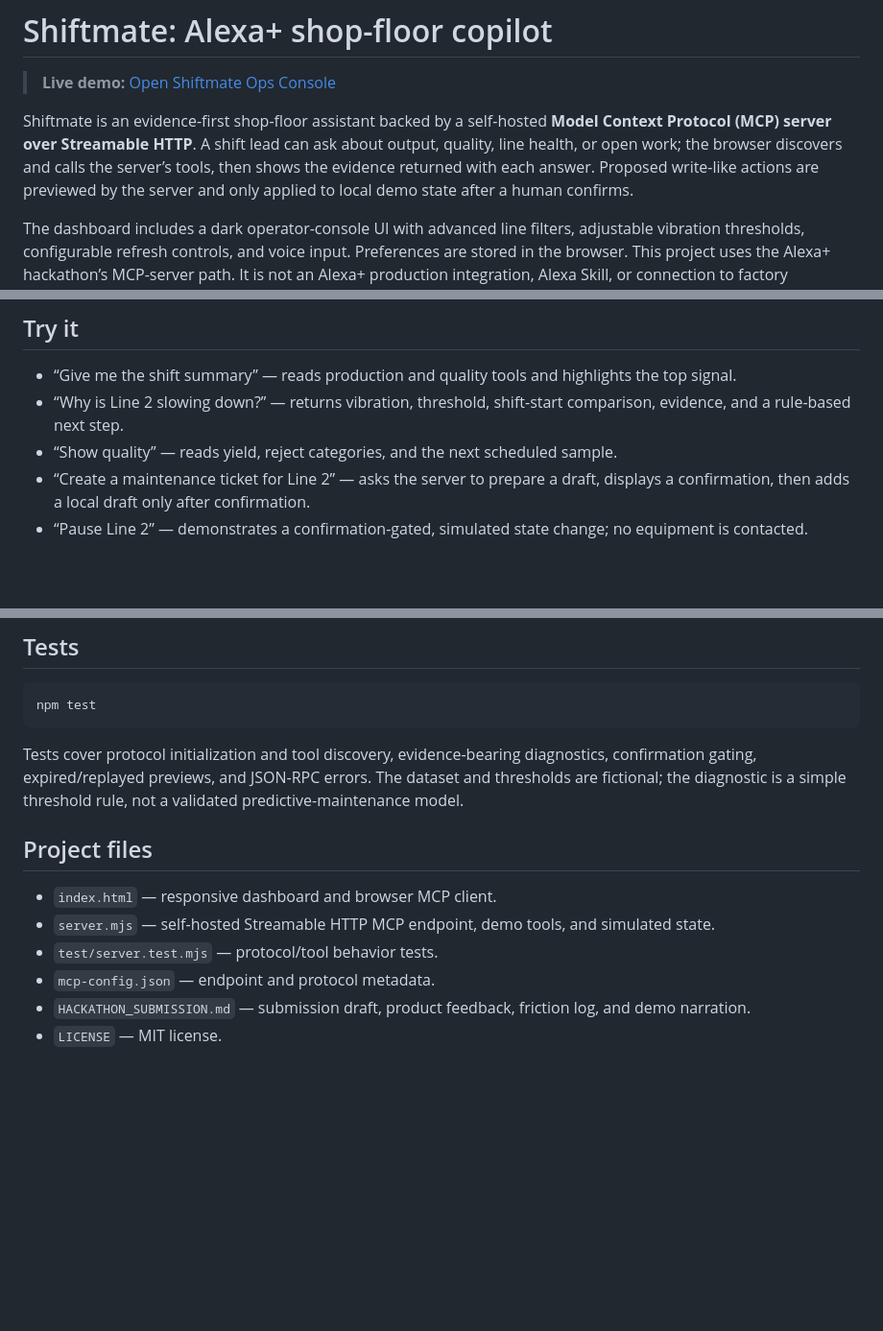
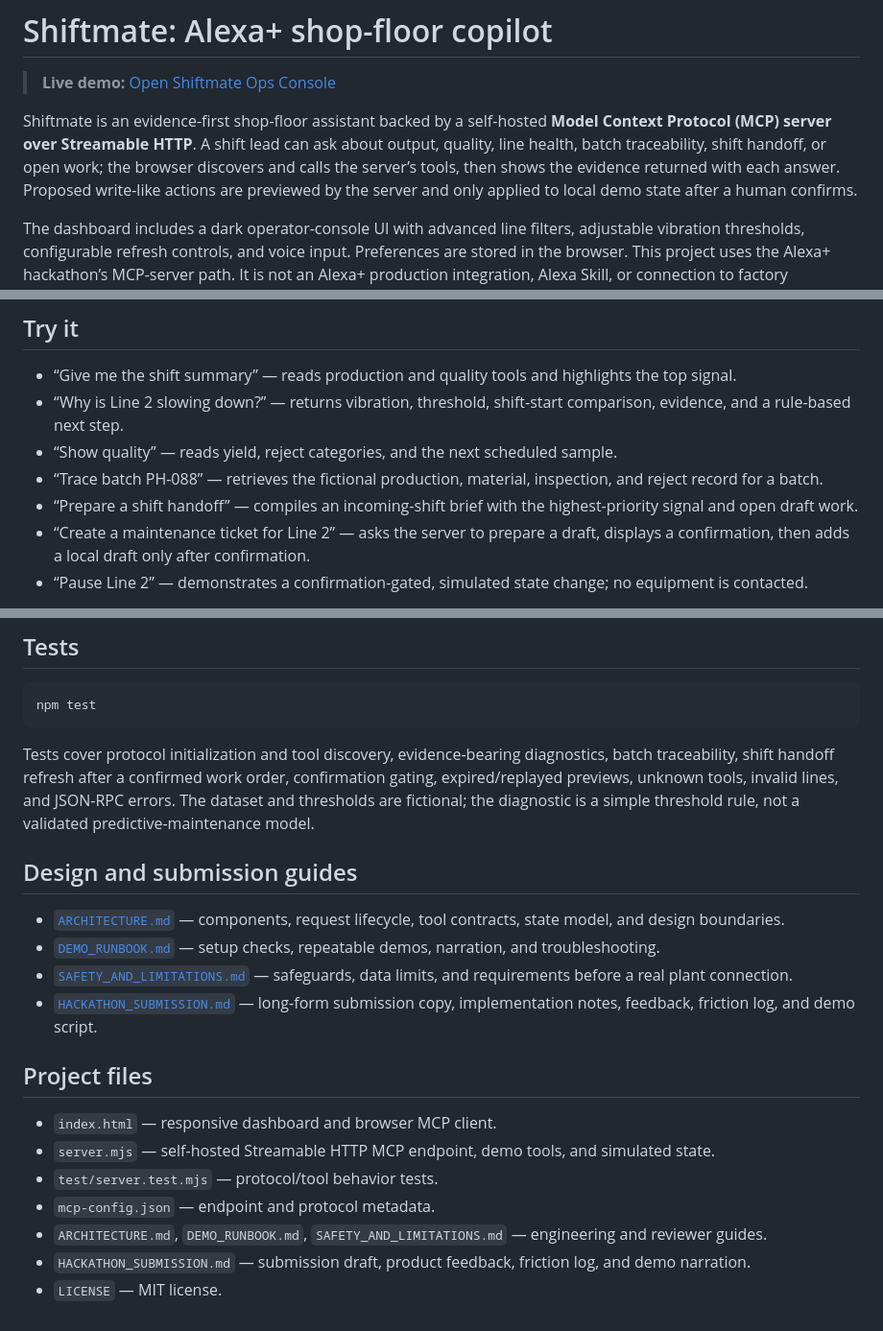
Before and after one commit to mayankrajput244251-rgb/shiftmate-alexa-plus, a Markdown page: README.md, 3 parts joined by grey strips. Shown at 96% size. Rendered like a GitHub page; blank space fills up the shorter version.

Commit message:
docs: update setup and features for eight MCP tools

````diff
--- a/README.md
+++ b/README.md
@@ -3,7 +3,7 @@
 > **Live demo:** [Open Shiftmate Ops Console](https://shiftmate-shopfloor-demo.mayankrajput244251.chatgpt.site)
 
 
-Shiftmate is an evidence-first shop-floor assistant backed by a self-hosted **Model Context Protocol (MCP) server over Streamable HTTP**. A shift lead can ask about output, quality, line health, or open work; the browser discovers and calls the server’s tools, then shows the evidence returned with each answer. Proposed write-like actions are previewed by the server and only applied to local demo state after a human confirms.
+Shiftmate is an evidence-first shop-floor assistant backed by a self-hosted **Model Context Protocol (MCP) server over Streamable HTTP**. A shift lead can ask about output, quality, line health, batch traceability, shift handoff, or open work; the browser discovers and calls the server’s tools, then shows the evidence returned with each answer. Proposed write-like actions are previewed by the server and only applied to local demo state after a human confirms.
 
 The dashboard includes a dark operator-console UI with advanced line filters, adjustable vibration thresholds, configurable refresh controls, and voice input. Preferences are stored in the browser. This project uses the Alexa+ hackathon’s MCP-server path. It is not an Alexa+ production integration, Alexa Skill, or connection to factory equipment. The plant readings and all actions are fictional demo data. No cloud AI model or AWS service is used.
 
@@ -30,6 +30,8 @@ Open <http://localhost:8000>. Keep both processes running. The MCP server binds
 - “Give me the shift summary” — reads production and quality tools and highlights the top signal.
 - “Why is Line 2 slowing down?” — returns vibration, threshold, shift-start comparison, evidence, and a rule-based next step.
 - “Show quality” — reads yield, reject categories, and the next scheduled sample.
+- “Trace batch PH-088” — retrieves the fictional production, material, inspection, and reject record for a batch.
+- “Prepare a shift handoff” — compiles an incoming-shift brief with the highest-priority signal and open draft work.
 - “Create a maintenance ticket for Line 2” — asks the server to prepare a draft, displays a confirmation, then adds a local draft only after confirmation.
 - “Pause Line 2” — demonstrates a confirmation-gated, simulated state change; no equipment is contacted.
 
@@ -54,7 +58,14 @@ The server implements JSON-RPC over Streamable HTTP with protocol version `2025-
 npm test
 ```
 
-Tests cover protocol initialization and tool discovery, evidence-bearing diagnostics, confirmation gating, expired/replayed previews, and JSON-RPC errors. The dataset and thresholds are fictional; the diagnostic is a simple threshold rule, not a validated predictive-maintenance model.
+Tests cover protocol initialization and tool discovery, evidence-bearing diagnostics, batch traceability, shift handoff refresh after a confirmed work order, confirmation gating, expired/replayed previews, unknown tools, invalid lines, and JSON-RPC errors. The dataset and thresholds are fictional; the diagnostic is a simple threshold rule, not a validated predictive-maintenance model.
+
+## Design and submission guides
+
+- [`ARCHITECTURE.md`](ARCHITECTURE.md) — components, request lifecycle, tool contracts, state model, and design boundaries.
+- [`DEMO_RUNBOOK.md`](DEMO_RUNBOOK.md) — setup checks, repeatable demos, narration, and troubleshooting.
+- [`SAFETY_AND_LIMITATIONS.md`](SAFETY_AND_LIMITATIONS.md) — safeguards, data limits, and requirements before a real plant connection.
+- [`HACKATHON_SUBMISSION.md`](HACKATHON_SUBMISSION.md) — long-form submission copy, implementation notes, feedback, friction log, and demo script.
 
 ## Project files
 
@@ -62,5 +73,6 @@ Tests cover protocol initialization and tool discovery, evidence-bearing diagnos
 - `server.mjs` — self-hosted Streamable HTTP MCP endpoint, demo tools, and simulated state.
 - `test/server.test.mjs` — protocol/tool behavior tests.
 - `mcp-config.json` — endpoint and protocol metadata.
+- `ARCHITECTURE.md`, `DEMO_RUNBOOK.md`, `SAFETY_AND_LIMITATIONS.md` — engineering and reviewer guides.
 - `HACKATHON_SUBMISSION.md` — submission draft, product feedback, friction log, and demo narration.
 - `LICENSE` — MIT license.
````
Also changed, not shown: other parts of README.md (+2 -0 lines).
